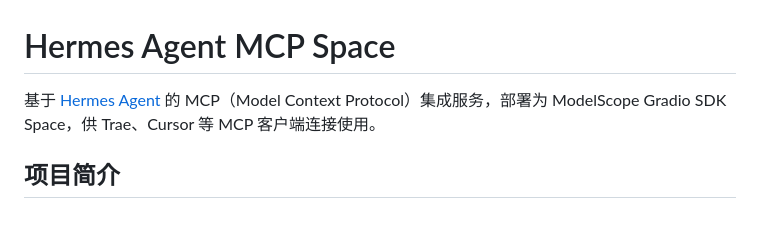
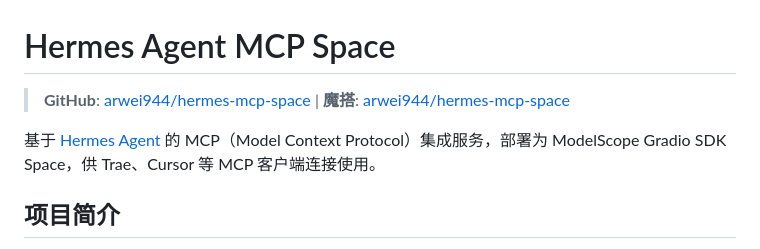
Before and after one commit to arwei944/hermes-mcp-space, a Markdown page: README.md, the part around the change. GitHub-like rendering; blank space fills up the shorter version.

Commit message:
docs: 更新 README 添加仓库链接

```diff
--- a/README.md
+++ b/README.md
@@ -1,6 +1,8 @@
 # Hermes Agent MCP Space
 
-基于 [Hermes Agent](https://github.com/hermes-agent/hermes) 的 MCP（Model Context Protocol）集成服务，部署为 ModelScope Gradio SDK Space，供 Trae、Cursor 等 MCP 客户端连接使用。
+> **GitHub**: [arwei944/hermes-mcp-space](https://github.com/arwei944/hermes-mcp-space) | **魔搭**: [arwei944/hermes-mcp-space](https://www.modelscope.cn/arwei944/hermes-mcp-space)
+
+基于 [Hermes Agent](https://github.com/NousResearch/hermes-agent) 的 MCP（Model Context Protocol）集成服务，部署为 ModelScope Gradio SDK Space，供 Trae、Cursor 等 MCP 客户端连接使用。
 
 ## 项目简介
 
```
